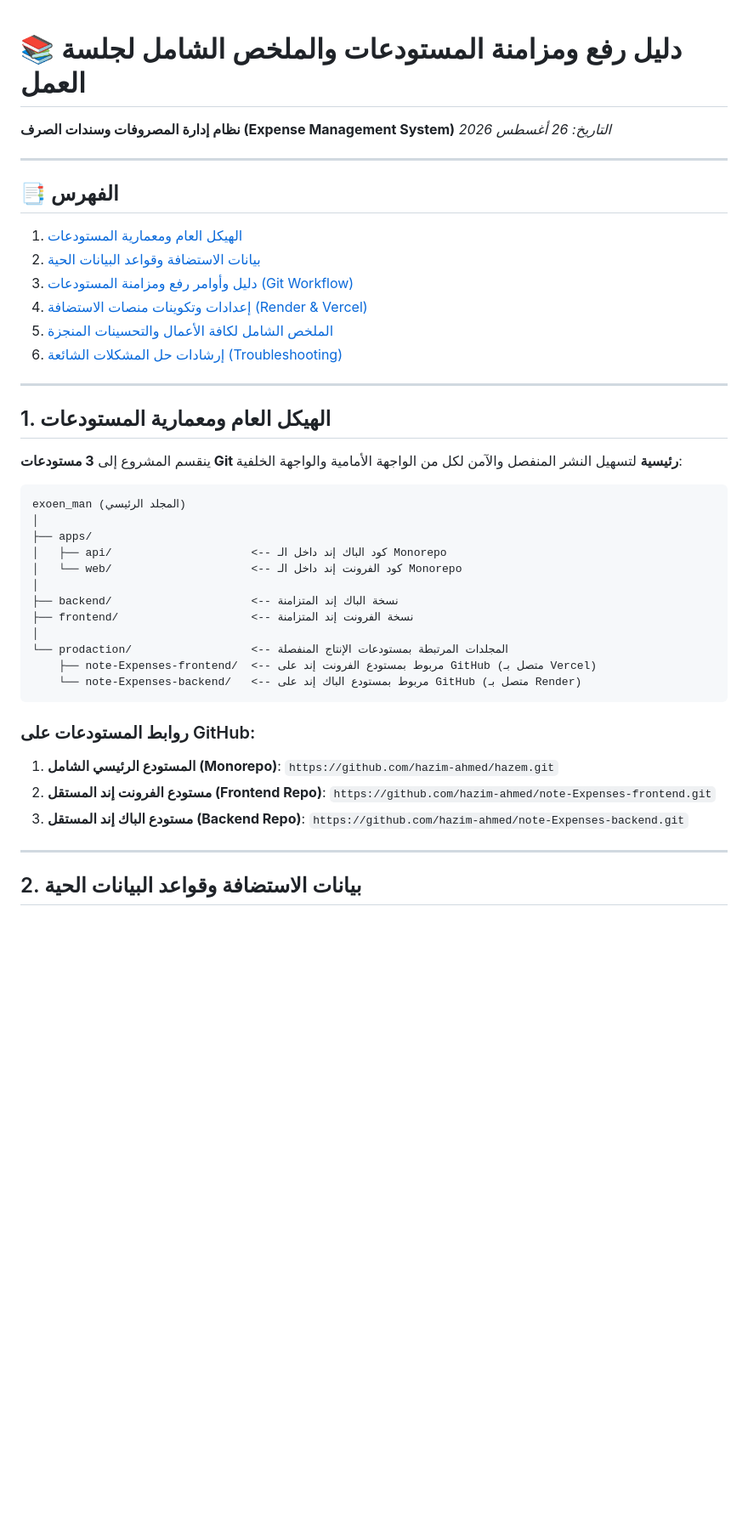
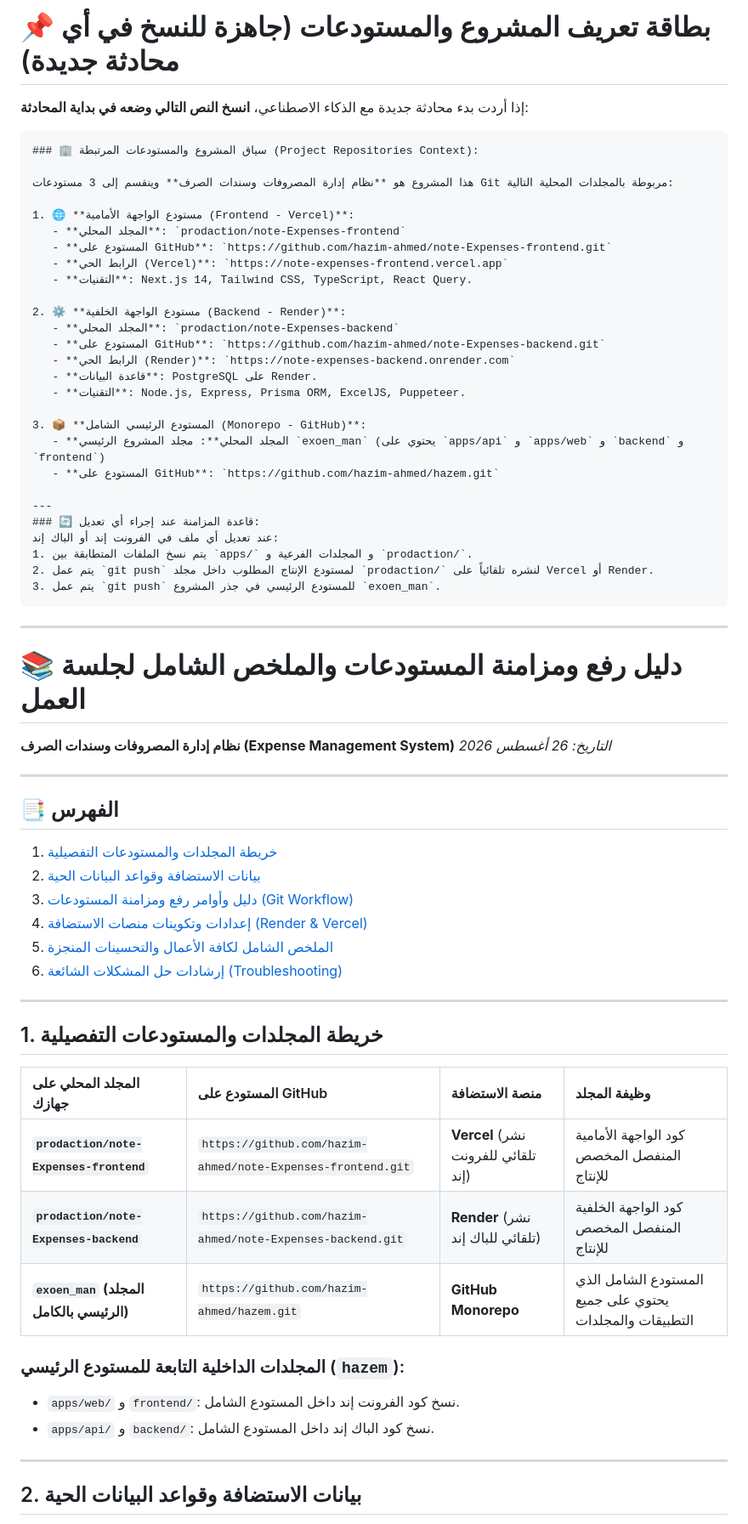
Before and after one commit to hazim-ahmed/hazem, a Markdown page: deployment_guide_and_session_summary.md, the part around the change. Shown at 85% size. Rendered like a GitHub page; blank space fills up the shorter version.

Commit message:
docs: add quick copy-paste project context card for new conversation sessions

````diff
--- a/deployment_guide_and_session_summary.md
+++ b/deployment_guide_and_session_summary.md
@@ -1,3 +1,39 @@
+# 📌 بطاقة تعريف المشروع والمستودعات (جاهزة للنسخ في أي محادثة جديدة)
+
+إذا أردت بدء محادثة جديدة مع الذكاء الاصطناعي، **انسخ النص التالي وضعه في بداية المحادثة**:
+
+```markdown
+### 🏢 سياق المشروع والمستودعات المرتبطة (Project Repositories Context):
+
+هذا المشروع هو **نظام إدارة المصروفات وسندات الصرف** وينقسم إلى 3 مستودعات Git مربوطة بالمجلدات المحلية التالية:
+
+1. 🌐 **مستودع الواجهة الأمامية (Frontend - Vercel)**:
+   - **المجلد المحلي**: `prodaction/note-Expenses-frontend`
+   - **المستودع على GitHub**: `https://github.com/hazim-ahmed/note-Expenses-frontend.git`
+   - **الرابط الحي (Vercel)**: `https://note-expenses-frontend.vercel.app`
+   - **التقنيات**: Next.js 14, Tailwind CSS, TypeScript, React Query.
+
+2. ⚙️ **مستودع الواجهة الخلفية (Backend - Render)**:
+   - **المجلد المحلي**: `prodaction/note-Expenses-backend`
+   - **المستودع على GitHub**: `https://github.com/hazim-ahmed/note-Expenses-backend.git`
+   - **الرابط الحي (Render)**: `https://note-expenses-backend.onrender.com`
+   - **قاعدة البيانات**: PostgreSQL على Render.
+   - **التقنيات**: Node.js, Express, Prisma ORM, ExcelJS, Puppeteer.
+
+3. 📦 **المستودع الرئيسي الشامل (Monorepo - GitHub)**:
+   - **المجلد المحلي**: مجلد المشروع الرئيسي `exoen_man` (يحتوي على `apps/api` و `apps/web` و `backend` و `frontend`)
+   - **المستودع على GitHub**: `https://github.com/hazim-ahmed/hazem.git`
+
+---
+### 🔄 قاعدة المزامنة عند إجراء أي تعديل:
+عند تعديل أي ملف في الفرونت إند أو الباك إند:
+1. يتم نسخ الملفات المتطابقة بين `apps/` و المجلدات الفرعية و `prodaction/`.
+2. يتم عمل `git push` لمستودع الإنتاج المطلوب داخل مجلد `prodaction/` لنشره تلقائياً على Vercel أو Render.
+3. يتم عمل `git push` للمستودع الرئيسي في جذر المشروع `exoen_man`.
+```
+
+---
+
 # 📚 دليل رفع ومزامنة المستودعات والملخص الشامل لجلسة العمل
 **نظام إدارة المصروفات وسندات الصرف (Expense Management System)**
 *التاريخ: 26 أغسطس 2026*
@@ -5,7 +41,7 @@
 ---
 
 ## 📑 الفهرس
-1. [الهيكل العام ومعمارية المستودعات](#1-الهيكل-العام-ومعمارية-المستودعات)
+1. [خريطة المجلدات والمستودعات التفصيلية](#1-خريطة-المجلدات-والمستودعات-التفصيلية)
 2. [بيانات الاستضافة وقواعد البيانات الحية](#2-بيانات-الاستضافة-وقواعد-البيانات-الحية)
 3. [دليل وأوامر رفع ومزامنة المستودعات (Git Workflow)](#3-دليل-وأوامر-رفع-ومزامنة-المستودعات-git-workflow)
 4. [إعدادات وتكوينات منصات الاستضافة (Render & Vercel)](#4-إعدادات-وتكوينات-منصات-الاستضافة-render--vercel)
@@ -14,32 +50,17 @@
 
 ---
 
-## 1. الهيكل العام ومعمارية المستودعات
+## 1. خريطة المجلدات والمستودعات التفصيلية
 
-ينقسم المشروع إلى **3 مستودعات Git رئيسية** لتسهيل النشر المنفصل والآمن لكل من الواجهة الأمامية والواجهة الخلفية:
+| المجلد المحلي على جهازك | المستودع على GitHub | منصة الاستضافة | وظيفة المجلد |
+| :--- | :--- | :--- | :--- |
+| **`prodaction/note-Expenses-frontend`** | `https://github.com/hazim-ahmed/note-Expenses-frontend.git` | **Vercel** (نشر تلقائي للفرونت إند) | كود الواجهة الأمامية المنفصل المخصص للإنتاج |
+| **`prodaction/note-Expenses-backend`** | `https://github.com/hazim-ahmed/note-Expenses-backend.git` | **Render** (نشر تلقائي للباك إند) | كود الواجهة الخلفية المنفصل المخصص للإنتاج |
+| **`exoen_man` (المجلد الرئيسي بالكامل)** | `https://github.com/hazim-ahmed/hazem.git` | **GitHub Monorepo** | المستودع الشامل الذي يحتوي على جميع التطبيقات والمجلدات |
 
-```
-exoen_man (المجلد الرئيسي)
-│
-├── apps/
-│   ├── api/                     <-- كود الباك إند داخل الـ Monorepo
-│   └── web/                     <-- كود الفرونت إند داخل الـ Monorepo
-│
-├── backend/                     <-- نسخة الباك إند المتزامنة
-├── frontend/                    <-- نسخة الفرونت إند المتزامنة
-│
-└── prodaction/                  <-- المجلدات المرتبطة بمستودعات الإنتاج المنفصلة
-    ├── note-Expenses-frontend/  <-- مربوط بمستودع الفرونت إند على GitHub (متصل بـ Vercel)
-    └── note-Expenses-backend/   <-- مربوط بمستودع الباك إند على GitHub (متصل بـ Render)
-```
-
-### روابط المستودعات على GitHub:
-1. **المستودع الرئيسي الشامل (Monorepo)**:
-   `https://github.com/hazim-ahmed/hazem.git`
-2. **مستودع الفرونت إند المستقل (Frontend Repo)**:
-   `https://github.com/hazim-ahmed/note-Expenses-frontend.git`
-3. **مستودع الباك إند المستقل (Backend Repo)**:
-   `https://github.com/hazim-ahmed/note-Expenses-backend.git`
+### المجلدات الداخلية التابعة للمستودع الرئيسي (`hazem`):
+- `apps/web/` و `frontend/`: نسخ كود الفرونت إند داخل المستودع الشامل.
+- `apps/api/` و `backend/`: نسخ كود الباك إند داخل المستودع الشامل.
 
 ---
 
````
